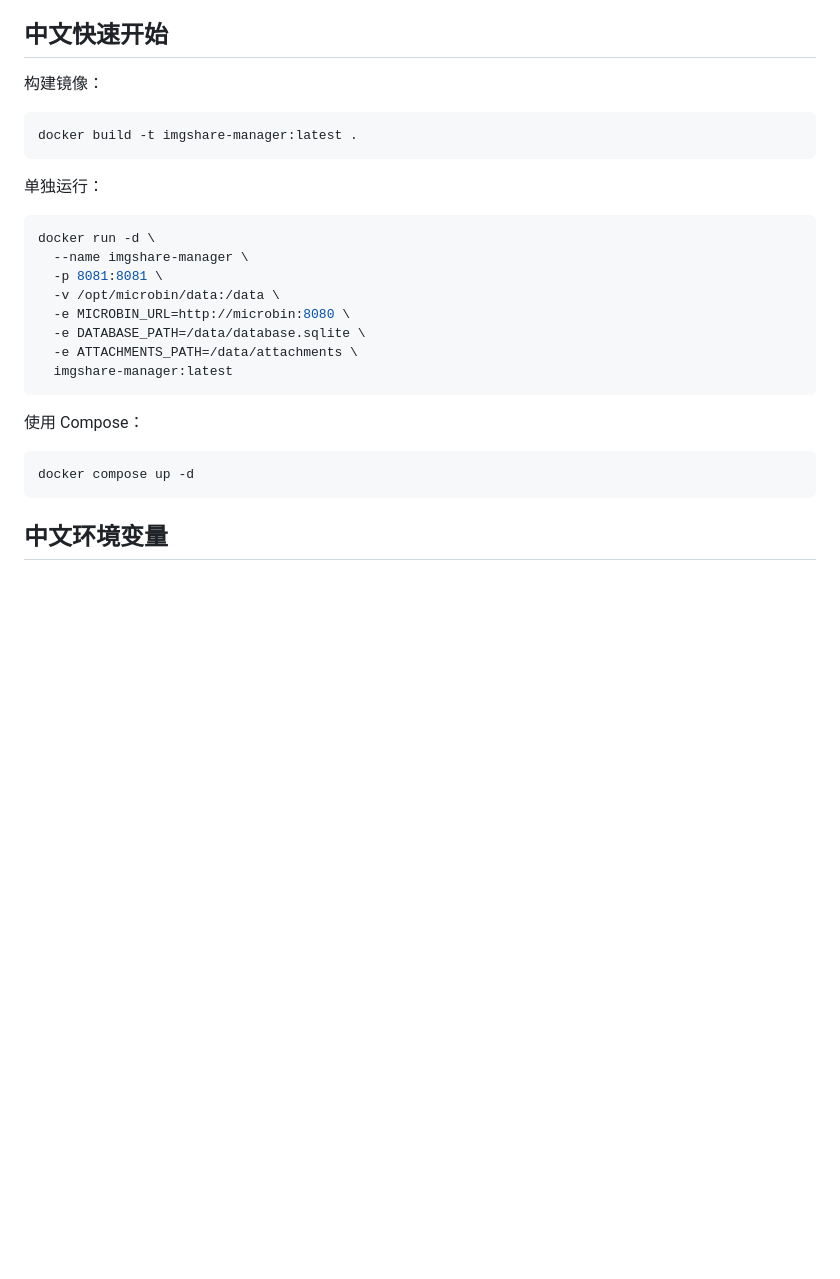
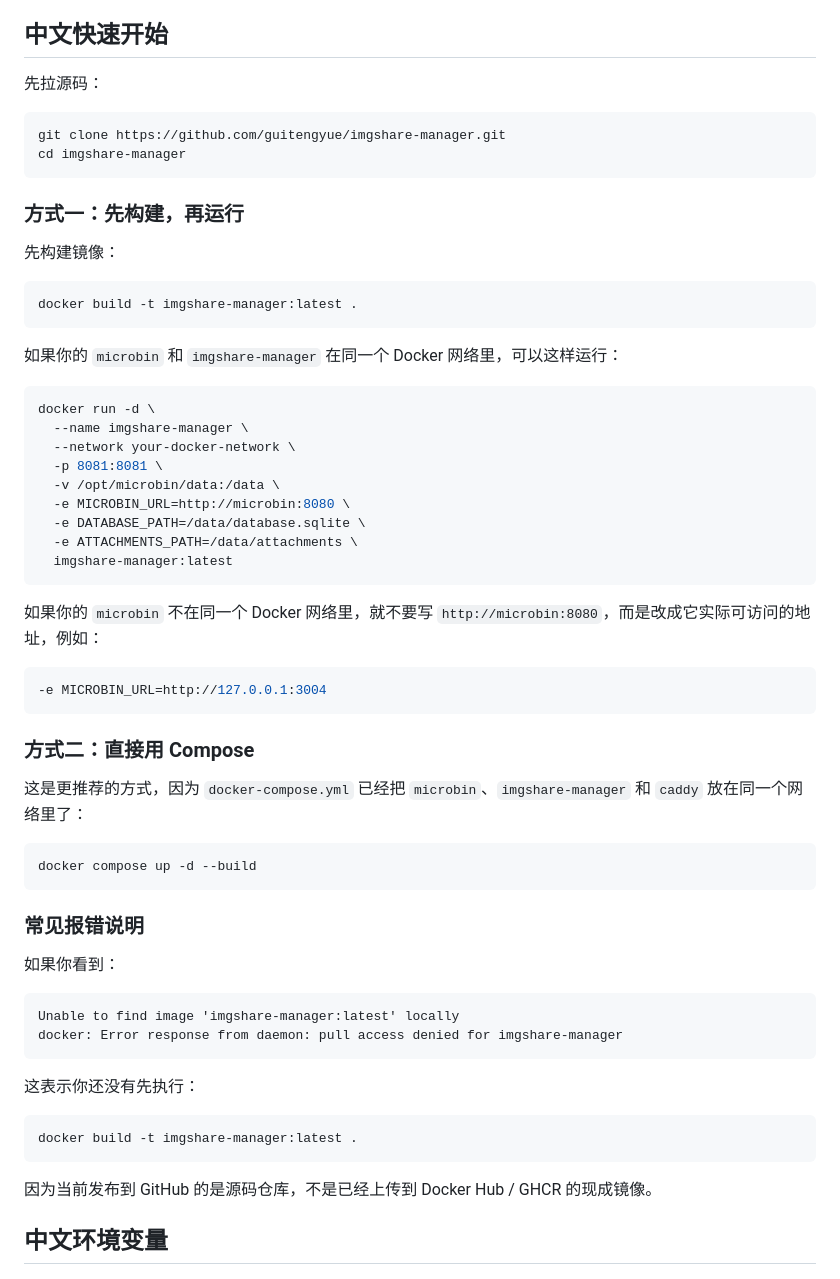
Before and after one commit to guitengyue/imgshare-manager, a Markdown page: README.md, the part around one of its changes. Drawn GitHub-style; blank space fills up the shorter version.

Commit message:
Clarify build and deployment usage

````diff
--- a/README.md
+++ b/README.md
@@ -48,17 +48,27 @@
 
 ## 中文快速开始
 
-构建镜像：
+先拉源码：
+
+```bash
+git clone https://github.com/guitengyue/imgshare-manager.git
+cd imgshare-manager
+```
+
+### 方式一：先构建，再运行
+
+先构建镜像：
 
 ```bash
 docker build -t imgshare-manager:latest .
 ```
 
-单独运行：
+如果你的 `microbin` 和 `imgshare-manager` 在同一个 Docker 网络里，可以这样运行：
 
 ```bash
 docker run -d \
   --name imgshare-manager \
+  --network your-docker-network \
   -p 8081:8081 \
   -v /opt/microbin/data:/data \
   -e MICROBIN_URL=http://microbin:8080 \
@@ -67,11 +77,36 @@ docker run -d \
   imgshare-manager:latest
 ```
 
-使用 Compose：
+如果你的 `microbin` 不在同一个 Docker 网络里，就不要写 `http://microbin:8080`，而是改成它实际可访问的地址，例如：
 
 ```bash
-docker compose up -d
+-e MICROBIN_URL=http://127.0.0.1:3004
 ```
+
+### 方式二：直接用 Compose
+
+这是更推荐的方式，因为 `docker-compose.yml` 已经把 `microbin`、`imgshare-manager` 和 `caddy` 放在同一个网络里了：
+
+```bash
+docker compose up -d --build
+```
+
+### 常见报错说明
+
+如果你看到：
+
+```text
+Unable to find image 'imgshare-manager:latest' locally
+docker: Error response from daemon: pull access denied for imgshare-manager
+```
+
+这表示你还没有先执行：
+
+```bash
+docker build -t imgshare-manager:latest .
+```
+
+因为当前发布到 GitHub 的是源码仓库，不是已经上传到 Docker Hub / GHCR 的现成镜像。
 
 ## 中文环境变量
 
````
Also changed, not shown: other parts of README.md (+38 -3 lines).
